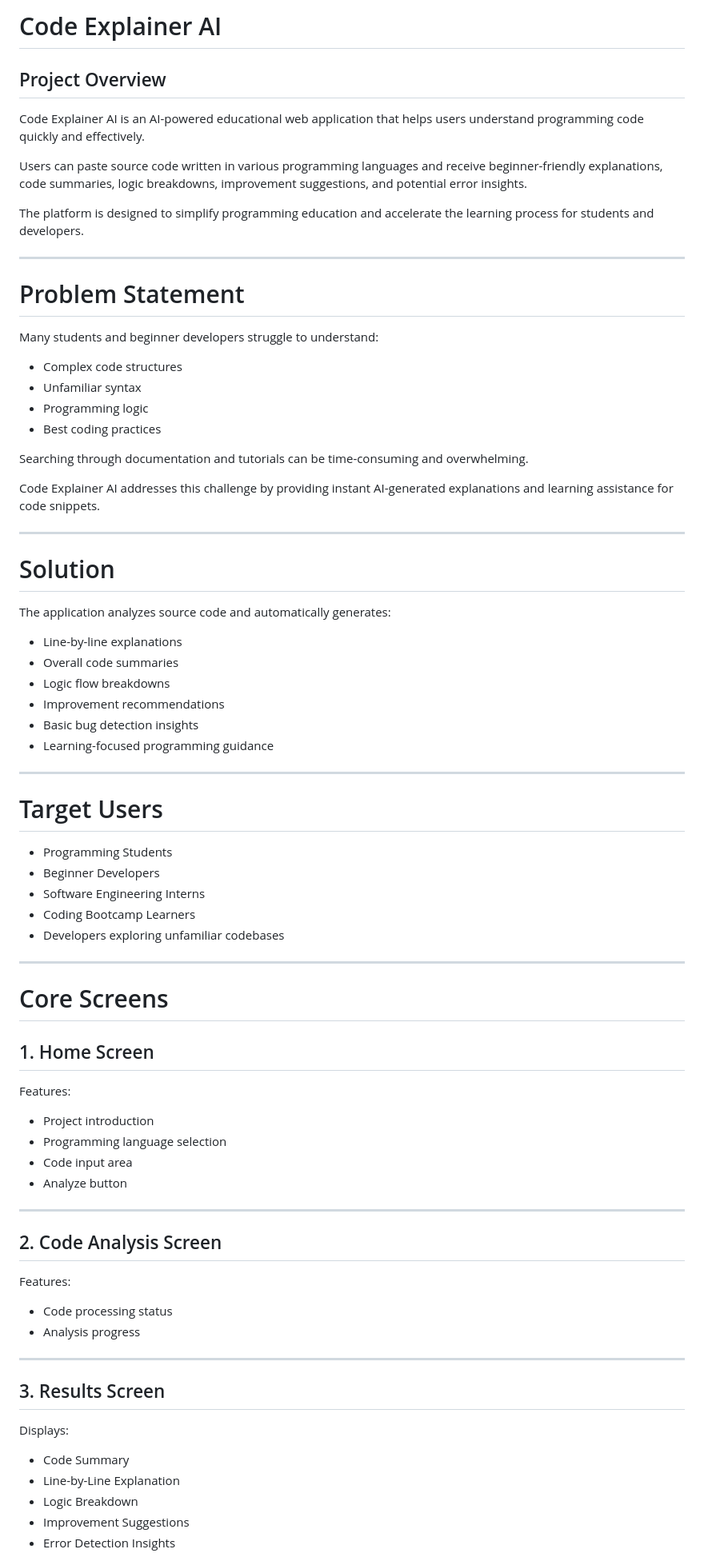
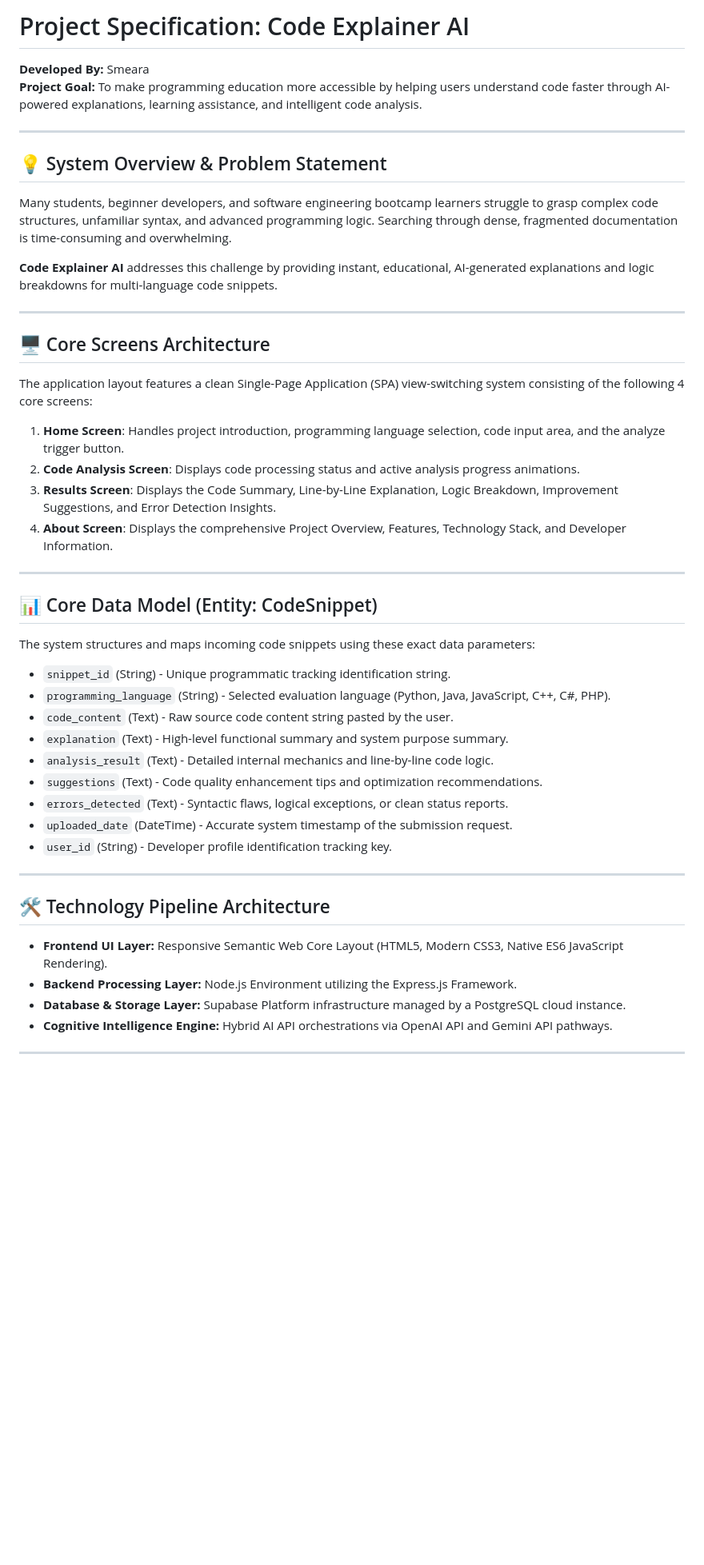
Before and after one commit to smearakumar-tech/code-explainer, a Markdown page: README.md, the part around one of its changes. Shown at 80% size. Drawn GitHub-style; blank space fills up the shorter version.

```diff
--- a/README.md
+++ b/README.md
@@ -1,82 +1,46 @@
-# Code Explainer AI
-
-## Project Overview
-
-Code Explainer AI is an AI-powered educational web application that helps users understand programming code quickly and effectively.
-
-Users can paste source code written in various programming languages and receive beginner-friendly explanations, code summaries, logic breakdowns, improvement suggestions, and potential error insights.
-
-The platform is designed to simplify programming education and accelerate the learning process for students and developers.
+# Project Specification: Code Explainer AI
+**Developed By:** Smeara
+**Project Goal:** To make programming education more accessible by helping users understand code faster through AI-powered explanations, learning assistance, and intelligent code analysis.
 
 ---
 
-# Problem Statement
+## 💡 System Overview & Problem Statement
+Many students, beginner developers, and software engineering bootcamp learners struggle to grasp complex code structures, unfamiliar syntax, and advanced programming logic. Searching through dense, fragmented documentation is time-consuming and overwhelming.
 
-Many students and beginner developers struggle to understand:
-
-* Complex code structures
-* Unfamiliar syntax
-* Programming logic
-* Best coding practices
-
-Searching through documentation and tutorials can be time-consuming and overwhelming.
-
-Code Explainer AI addresses this challenge by providing instant AI-generated explanations and learning assistance for code snippets.
+**Code Explainer AI** addresses this challenge by providing instant, educational, AI-generated explanations and logic breakdowns for multi-language code snippets.
 
 ---
 
-# Solution
+## 🖥️ Core Screens Architecture
+The application layout features a clean Single-Page Application (SPA) view-switching system consisting of the following 4 core screens:
 
-The application analyzes source code and automatically generates:
-
-* Line-by-line explanations
-* Overall code summaries
-* Logic flow breakdowns
-* Improvement recommendations
-* Basic bug detection insights
-* Learning-focused programming guidance
+1. **Home Screen**: Handles project introduction, programming language selection, code input area, and the analyze trigger button.
+2. **Code Analysis Screen**: Displays code processing status and active analysis progress animations.
+3. **Results Screen**: Displays the Code Summary, Line-by-Line Explanation, Logic Breakdown, Improvement Suggestions, and Error Detection Insights.
+4. **About Screen**: Displays the comprehensive Project Overview, Features, Technology Stack, and Developer Information.
 
 ---
 
-# Target Users
+## 📊 Core Data Model (Entity: CodeSnippet)
+The system structures and maps incoming code snippets using these exact data parameters:
 
-* Programming Students
-* Beginner Developers
-* Software Engineering Interns
-* Coding Bootcamp Learners
-* Developers exploring unfamiliar codebases
+* `snippet_id` (String) - Unique programmatic tracking identification string.
+* `programming_language` (String) - Selected evaluation language (Python, Java, JavaScript, C++, C#, PHP).
+* `code_content` (Text) - Raw source code content string pasted by the user.
+* `explanation` (Text) - High-level functional summary and system purpose summary.
+* `analysis_result` (Text) - Detailed internal mechanics and line-by-line code logic.
+* `suggestions` (Text) - Code quality enhancement tips and optimization recommendations.
+* `errors_detected` (Text) - Syntactic flaws, logical exceptions, or clean status reports.
+* `uploaded_date` (DateTime) - Accurate system timestamp of the submission request.
+* `user_id` (String) - Developer profile identification tracking key.
 
 ---
 
-# Core Screens
-
-## 1. Home Screen
-
-Features:
-
-* Project introduction
-* Programming language selection
-* Code input area
-* Analyze button
+## 🛠️ Technology Pipeline Architecture
+* **Frontend UI Layer:** Responsive Semantic Web Core Layout (HTML5, Modern CSS3, Native ES6 JavaScript Rendering).
+* **Backend Processing Layer:** Node.js Environment utilizing the Express.js Framework.
+* **Database & Storage Layer:** Supabase Platform infrastructure managed by a PostgreSQL cloud instance.
+* **Cognitive Intelligence Engine:** Hybrid AI API orchestrations via OpenAI API and Gemini API pathways.
 
 ---
 
-## 2. Code Analysis Screen
-
-Features:
-
-* Code processing status
-* Analysis progress
-
----
-
-## 3. Results Screen
-
-Displays:
-
-* Code Summary
-* Line-by-Line Explanation
-* Logic Breakdown
-* Improvement Suggestions
-* Error Detection Insights
-
```
Also changed, not shown: other parts of README.md (+7 -193 lines).
